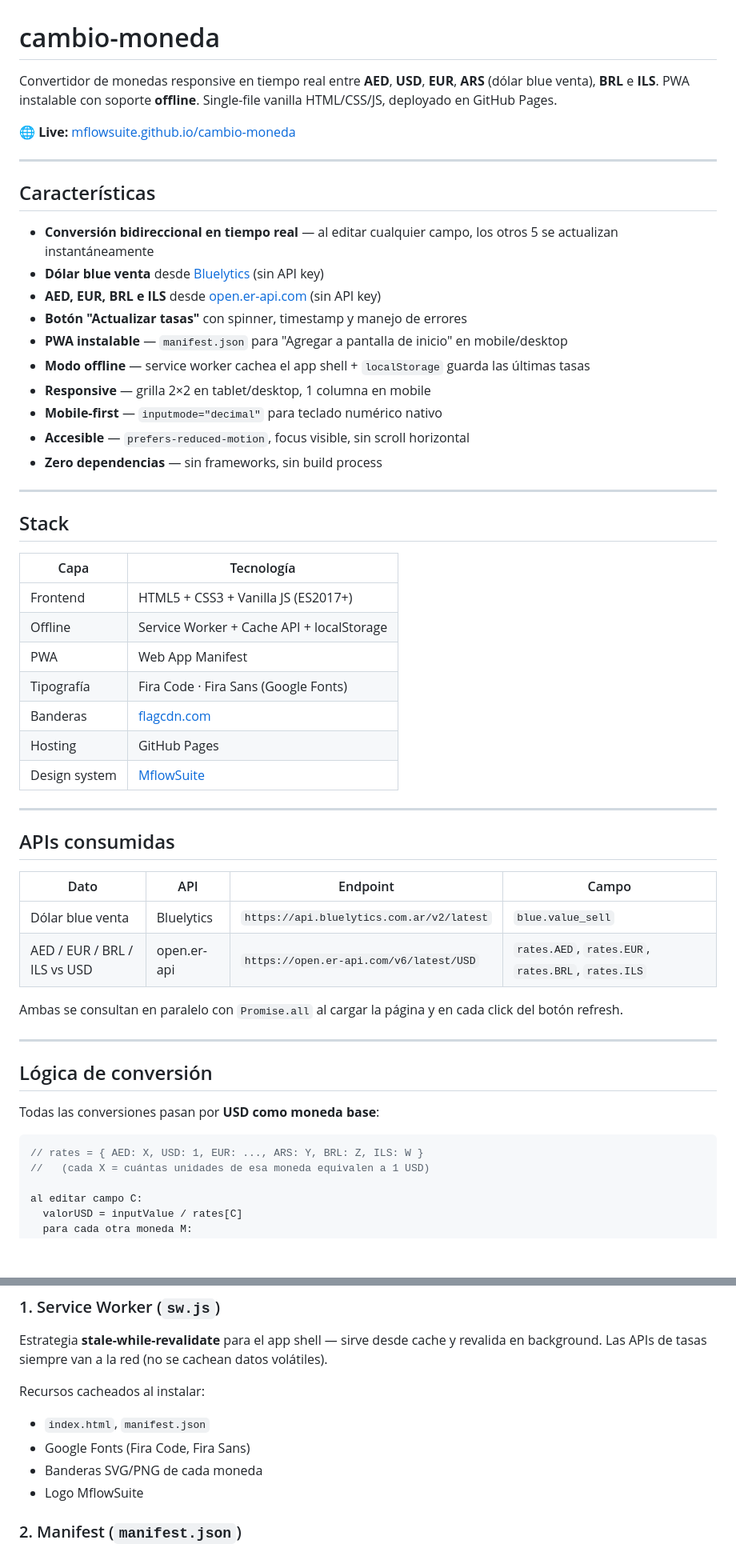
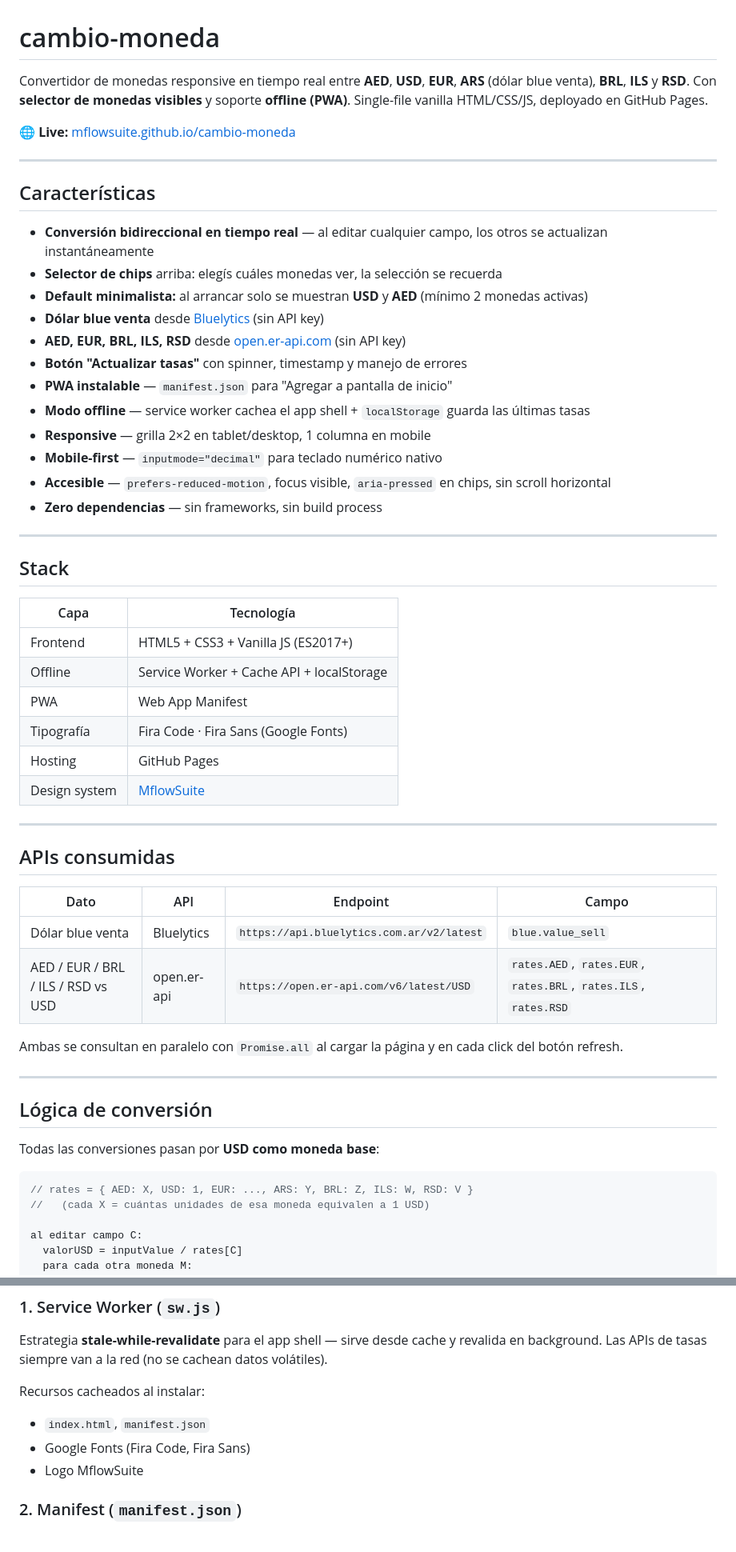
Before and after one commit to mflowsuite/cambio-moneda, a Markdown page: README.md, 2 parts joined by grey strips. Shown at 80% size. Drawn GitHub-style; blank space fills up the shorter version.

Commit message:
docs: documentar RSD, selector de chips, default USD+AED y quitar banderas

````diff
--- a/README.md
+++ b/README.md
@@ -1,6 +1,6 @@
 # cambio-moneda
 
-Convertidor de monedas responsive en tiempo real entre **AED**, **USD**, **EUR**, **ARS** (dólar blue venta), **BRL** e **ILS**. PWA instalable con soporte **offline**. Single-file vanilla HTML/CSS/JS, deployado en GitHub Pages.
+Convertidor de monedas responsive en tiempo real entre **AED**, **USD**, **EUR**, **ARS** (dólar blue venta), **BRL**, **ILS** y **RSD**. Con **selector de monedas visibles** y soporte **offline (PWA)**. Single-file vanilla HTML/CSS/JS, deployado en GitHub Pages.
 
 🌐 **Live:** [mflowsuite.github.io/cambio-moneda](https://mflowsuite.github.io/cambio-moneda/)
 
@@ -8,15 +8,17 @@ Convertidor de monedas responsive en tiempo real entre **AED**, **USD**, **EUR**
 
 ## Características
 
-- **Conversión bidireccional en tiempo real** — al editar cualquier campo, los otros 5 se actualizan instantáneamente
+- **Conversión bidireccional en tiempo real** — al editar cualquier campo, los otros se actualizan instantáneamente
+- **Selector de chips** arriba: elegís cuáles monedas ver, la selección se recuerda
+- **Default minimalista:** al arrancar solo se muestran **USD** y **AED** (mínimo 2 monedas activas)
 - **Dólar blue venta** desde [Bluelytics](https://bluelytics.com.ar/) (sin API key)
-- **AED, EUR, BRL e ILS** desde [open.er-api.com](https://www.exchangerate-api.com/docs/free) (sin API key)
+- **AED, EUR, BRL, ILS, RSD** desde [open.er-api.com](https://www.exchangerate-api.com/docs/free) (sin API key)
 - **Botón "Actualizar tasas"** con spinner, timestamp y manejo de errores
-- **PWA instalable** — `manifest.json` para "Agregar a pantalla de inicio" en mobile/desktop
+- **PWA instalable** — `manifest.json` para "Agregar a pantalla de inicio"
 - **Modo offline** — service worker cachea el app shell + `localStorage` guarda las últimas tasas
 - **Responsive** — grilla 2×2 en tablet/desktop, 1 columna en mobile
 - **Mobile-first** — `inputmode="decimal"` para teclado numérico nativo
-- **Accesible** — `prefers-reduced-motion`, focus visible, sin scroll horizontal
+- **Accesible** — `prefers-reduced-motion`, focus visible, `aria-pressed` en chips, sin scroll horizontal
 - **Zero dependencias** — sin frameworks, sin build process
 
 ---
@@ -29,7 +31,6 @@ Convertidor de monedas responsive en tiempo real entre **AED**, **USD**, **EUR**
 | Offline | Service Worker + Cache API + localStorage |
 | PWA | Web App Manifest |
 | Tipografía | Fira Code · Fira Sans (Google Fonts) |
-| Banderas | [flagcdn.com](https://flagcdn.com/) |
 | Hosting | GitHub Pages |
 | Design system | [MflowSuite](https://mflowsuite.com/) |
 
@@ -40,7 +41,7 @@ Convertidor de monedas responsive en tiempo real entre **AED**, **USD**, **EUR**
 | Dato | API | Endpoint | Campo |
 |------|-----|----------|-------|
 | Dólar blue venta | Bluelytics | `https://api.bluelytics.com.ar/v2/latest` | `blue.value_sell` |
-| AED / EUR / BRL / ILS vs USD | open.er-api | `https://open.er-api.com/v6/latest/USD` | `rates.AED`, `rates.EUR`, `rates.BRL`, `rates.ILS` |
+| AED / EUR / BRL / ILS / RSD vs USD | open.er-api | `https://open.er-api.com/v6/latest/USD` | `rates.AED`, `rates.EUR`, `rates.BRL`, `rates.ILS`, `rates.RSD` |
 
 Ambas se consultan en paralelo con `Promise.all` al cargar la página y en cada click del botón refresh.
 
@@ -51,7 +52,7 @@ Ambas se consultan en paralelo con `Promise.all` al cargar la página y en cada
 Todas las conversiones pasan por **USD como moneda base**:
 
 ```js
-// rates = { AED: X, USD: 1, EUR: ..., ARS: Y, BRL: Z, ILS: W }
+// rates = { AED: X, USD: 1, EUR: ..., ARS: Y, BRL: Z, ILS: W, RSD: V }
 //   (cada X = cuántas unidades de esa moneda equivalen a 1 USD)
 
 al editar campo C:
@@ -72,7 +92,6 @@ Estrategia **stale-while-revalidate** para el app shell — sirve desde cache y
 Recursos cacheados al instalar:
 - `index.html`, `manifest.json`
 - Google Fonts (Fira Code, Fira Sans)
-- Banderas SVG/PNG de cada moneda
 - Logo MflowSuite
 
 ### 2. Manifest (`manifest.json`)
````
Also changed, not shown: other parts of README.md (+48 -10 lines).
